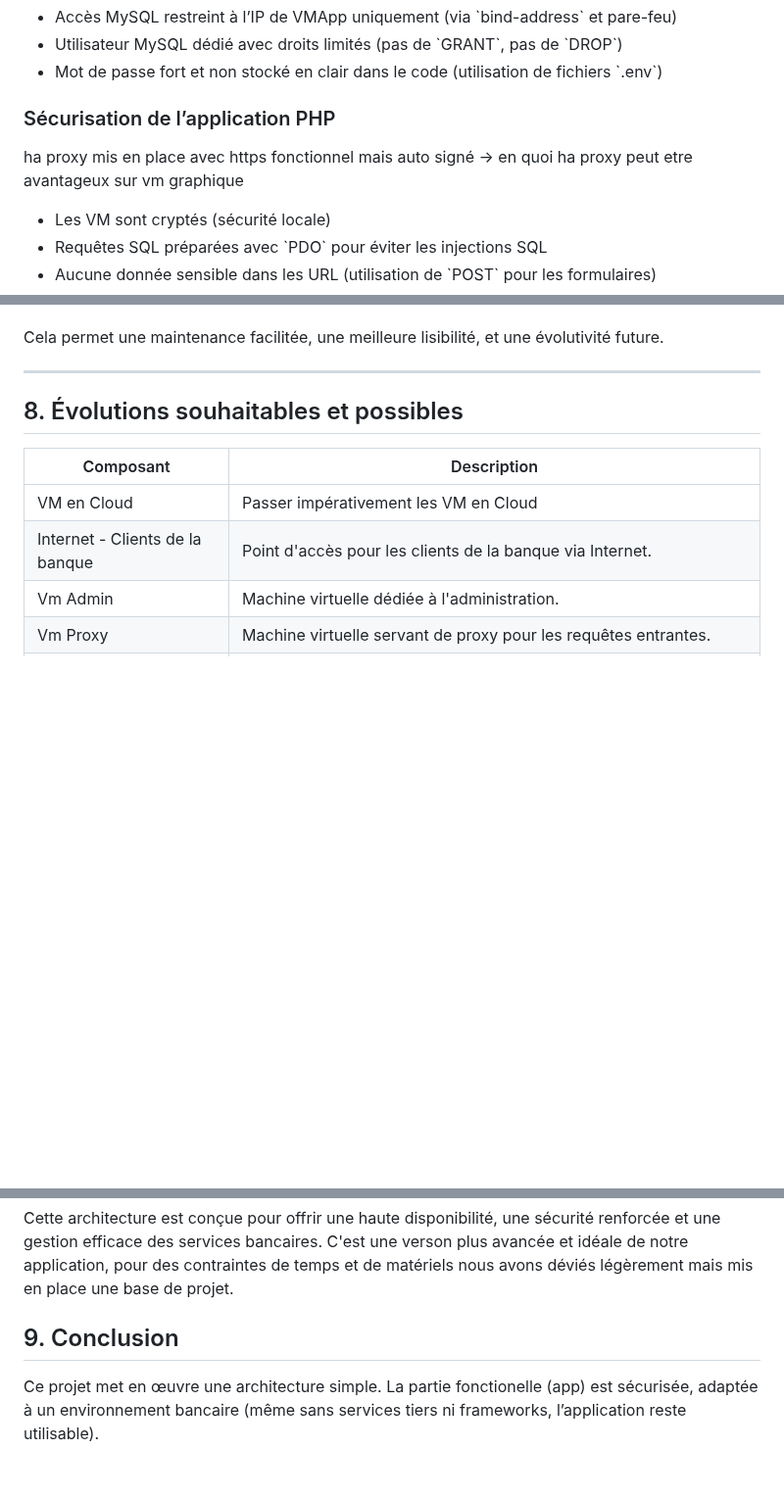
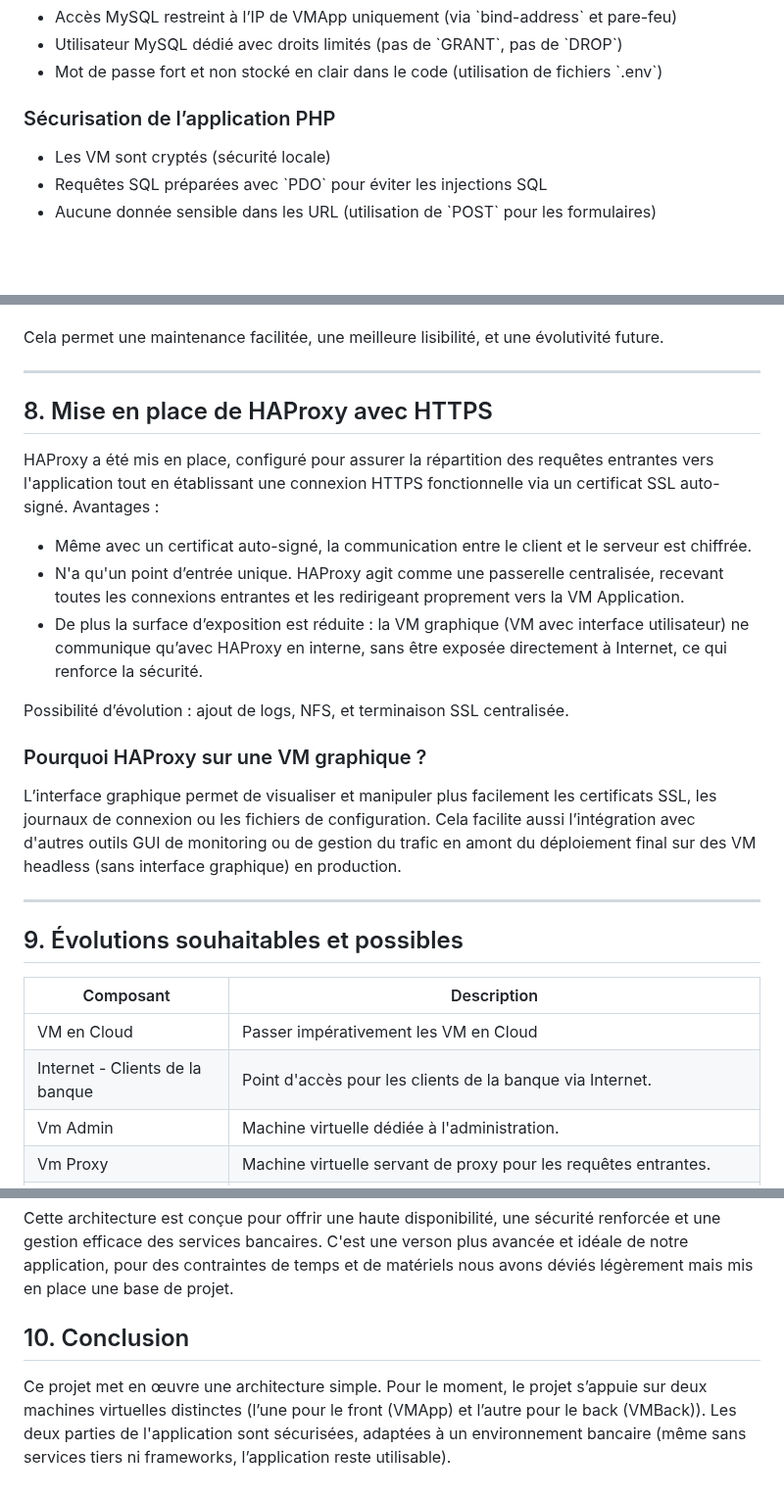
Before and after one commit to 16ario/ProjetSpeInfo, a Markdown page: README.md, 3 parts joined by grey strips. Shown at 98% size. Drawn GitHub-style; blank space fills up the shorter version.

Commit message:
new REDAME

```diff
--- a/README.md
+++ b/README.md
@@ -28,8 +28,6 @@ Le projet repose sur une architecture simple à deux machines virtuelles :
 - Mot de passe fort et non stocké en clair dans le code (utilisation de fichiers \`.env\`)
 
 ### Sécurisation de l’application PHP
-
-ha proxy mis en place avec https fonctionnel mais auto signé -> en quoi ha proxy peut etre avantageux sur vm graphique
 
 - Les VM sont cryptés (sécurité locale)
 - Requêtes SQL préparées avec \`PDO\` pour éviter les injections SQL
@@ -122,7 +120,24 @@ Cela permet une maintenance facilitée, une meilleure lisibilité, et une évolu
 
 ---
 
-## 8. Évolutions souhaitables et possibles
+## 8. Mise en place de HAProxy avec HTTPS
+
+HAProxy a été mis en place, configuré pour assurer la répartition des requêtes entrantes vers l'application tout en établissant une connexion HTTPS fonctionnelle via un certificat SSL auto-signé.
+Avantages :
+- Même avec un certificat auto-signé, la communication entre le client et le serveur est chiffrée.
+- N'a qu'un point d’entrée unique. HAProxy agit comme une passerelle centralisée, recevant toutes les connexions entrantes et les redirigeant proprement vers la VM Application.
+- De plus la surface d’exposition est réduite : la VM graphique (VM avec interface utilisateur) ne communique qu’avec HAProxy en interne, sans être exposée directement à Internet, ce qui renforce la sécurité.
+
+Possibilité d’évolution : ajout de logs, NFS, et terminaison SSL centralisée.
+
+### Pourquoi HAProxy sur une VM graphique ?
+
+L’interface graphique permet de visualiser et manipuler plus facilement les certificats SSL, les journaux de connexion ou les fichiers de configuration.
+Cela facilite aussi l’intégration avec d'autres outils GUI de monitoring ou de gestion du trafic en amont du déploiement final sur des VM headless (sans interface graphique) en production.
+
+---
+
+## 9. Évolutions souhaitables et possibles
 
 | Composant                       | Description                                                                                     |
 | ------------------------------- | ----------------------------------------------------------------------------------------------- |
@@ -168,6 +183,7 @@ Cela permet une maintenance facilitée, une meilleure lisibilité, et une évolu
 Cette architecture est conçue pour offrir une haute disponibilité, une sécurité renforcée et une gestion efficace des services bancaires.
 C'est une verson plus avancée et idéale de notre application, pour des contraintes de temps et de matériels nous avons déviés légèrement mais mis en place une base de projet.
 
-## 9. Conclusion
+## 10. Conclusion
 
-Ce projet met en œuvre une architecture simple. La partie fonctionelle (app) est sécurisée, adaptée à un environnement bancaire (même sans services tiers ni frameworks, l’application reste utilisable).
+Ce projet met en œuvre une architecture simple. Pour le moment, le projet s’appuie sur deux machines virtuelles distinctes (l’une pour le front (VMApp) et l’autre pour le back (VMBack)).
+Les deux parties de l'application sont sécurisées, adaptées à un environnement bancaire (même sans services tiers ni frameworks, l’application reste utilisable).
```
Also changed, not shown: other parts of README.md (+4 -4 lines).
